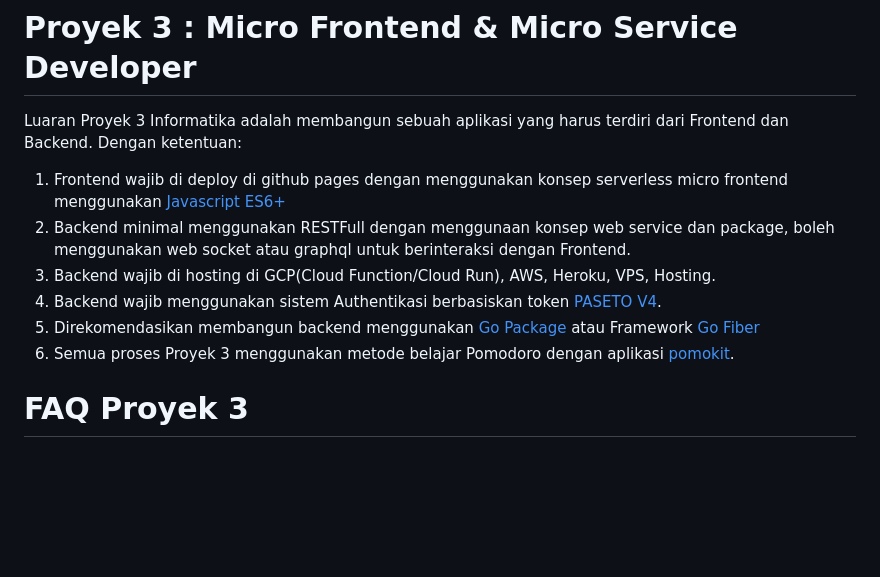
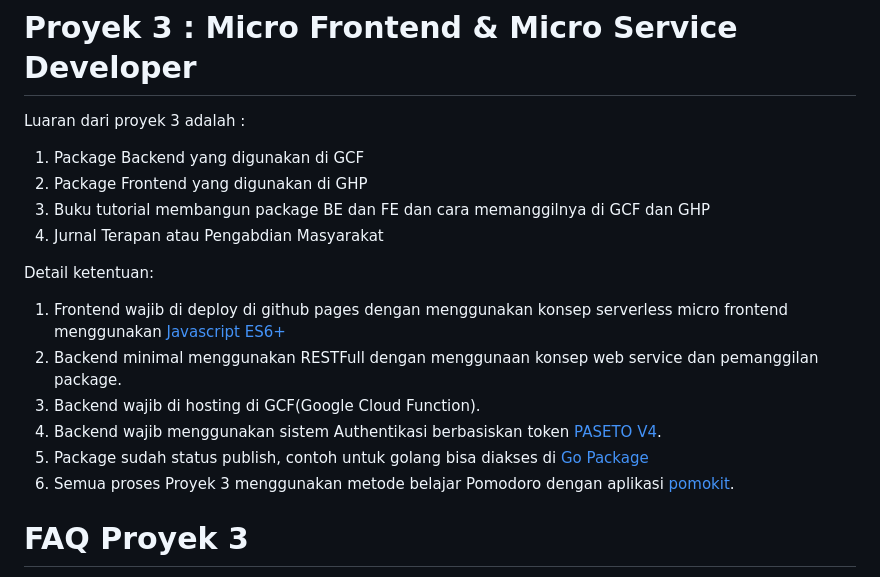
Before and after one commit to d4if/proyek3, a Markdown page: README.md, the part around the change. Rendered like a GitHub page; blank space fills up the shorter version.

```diff
--- a/README.md
+++ b/README.md
@@ -1,10 +1,16 @@
 # Proyek 3 : Micro Frontend & Micro Service Developer
-Luaran Proyek 3 Informatika adalah membangun sebuah aplikasi yang harus terdiri dari Frontend dan Backend. Dengan ketentuan:
+Luaran dari proyek 3 adalah :
+1. Package Backend yang digunakan di GCF
+2. Package Frontend yang digunakan di GHP
+3. Buku tutorial membangun package BE dan FE dan cara memanggilnya di GCF dan GHP
+4. Jurnal Terapan atau Pengabdian Masyarakat
+
+Detail ketentuan:
 1. Frontend wajib di deploy di github pages dengan menggunakan konsep serverless micro frontend menggunakan [Javascript ES6+](https://vanillajskit.github.io/)
-2. Backend minimal menggunakan RESTFull dengan menggunaan konsep web service dan package, boleh menggunakan web socket atau graphql untuk berinteraksi dengan Frontend.
-3. Backend wajib di hosting di GCP(Cloud Function/Cloud Run), AWS, Heroku, VPS, Hosting.
+2. Backend minimal menggunakan RESTFull dengan menggunaan konsep web service dan pemanggilan package.
+3. Backend wajib di hosting di GCF(Google Cloud Function).
 4. Backend wajib menggunakan sistem Authentikasi berbasiskan token [PASETO V4](https://github.com/whatsauth/watoken).
-5. Direkomendasikan membangun backend menggunakan [Go Package](https://pkg.go.dev/) atau Framework [Go Fiber](https://gofiber.io/)
+5. Package sudah status publish, contoh untuk golang bisa diakses di [Go Package](https://pkg.go.dev/)
 6. Semua proses Proyek 3 menggunakan metode belajar Pomodoro dengan aplikasi [pomokit](https://pomokit.github.io/).
 
 # FAQ Proyek 3
```
